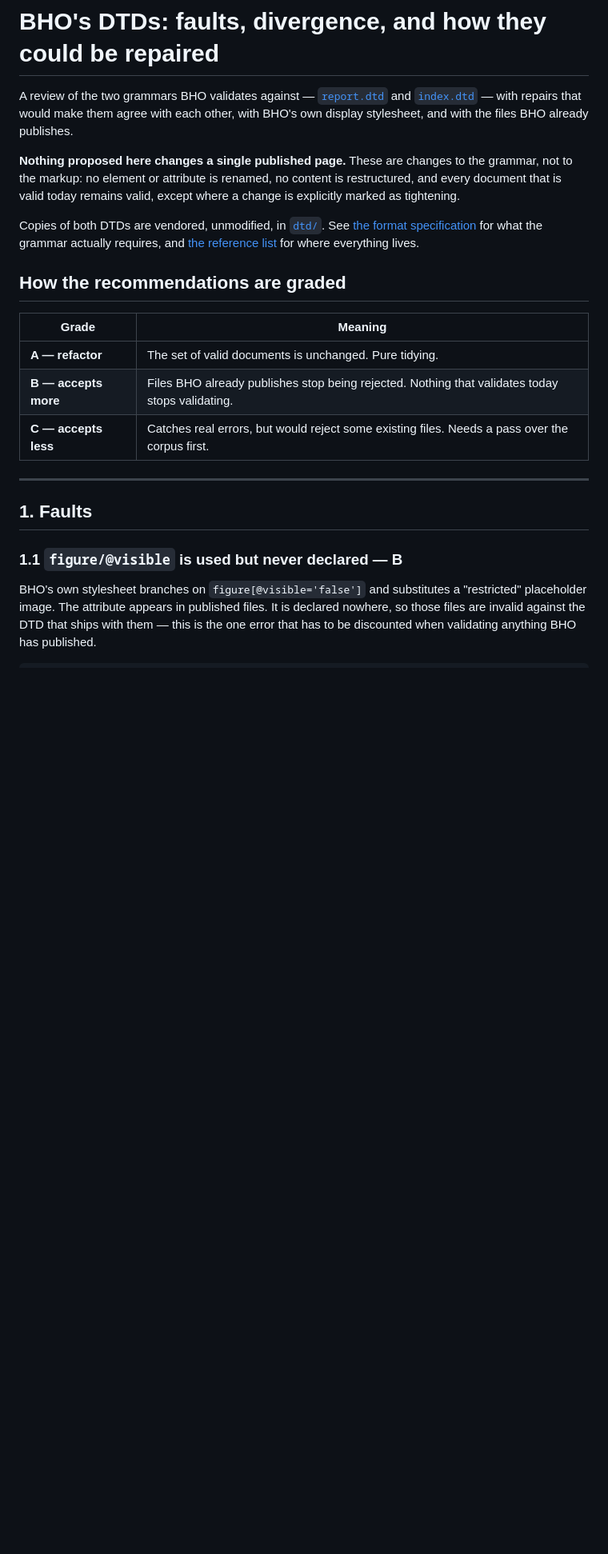
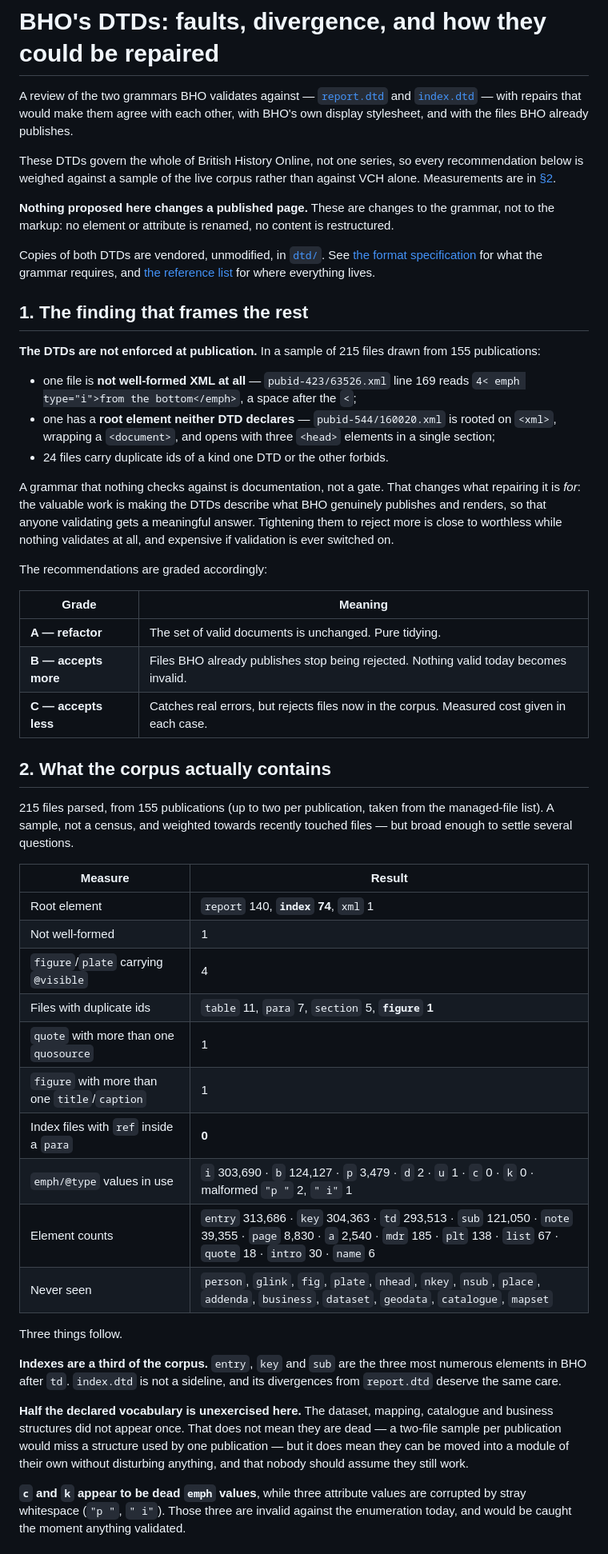
Before and after one commit to docuracy/VCH-PDF2BHO, a Markdown page: docs/bho-dtd-review.md, the part around one of its changes. Shown at 80% size. GitHub-like rendering; blank space fills up the shorter version.

```diff
--- a/docs/bho-dtd-review.md
+++ b/docs/bho-dtd-review.md
@@ -6,32 +6,75 @@ A review of the two grammars BHO validates against —
 make them agree with each other, with BHO's own display stylesheet, and with the files
 BHO already publishes.
 
-**Nothing proposed here changes a single published page.** These are changes to the
-grammar, not to the markup: no element or attribute is renamed, no content is
-restructured, and every document that is valid today remains valid, except where a
-change is explicitly marked as tightening.
+These DTDs govern the whole of British History Online, not one series, so every
+recommendation below is weighed against a sample of the live corpus rather than against
+VCH alone. Measurements are in [§2](#2-what-the-corpus-actually-contains).
+
+**Nothing proposed here changes a published page.** These are changes to the grammar,
+not to the markup: no element or attribute is renamed, no content is restructured.
 
 Copies of both DTDs are vendored, unmodified, in [`dtd/`](../dtd/). See
 [the format specification](bho-report-xml-specification.md) for what the grammar
-actually requires, and [the reference list](bho-schema-references.md) for where
-everything lives.
+requires, and [the reference list](bho-schema-references.md) for where everything lives.
 
-## How the recommendations are graded
+## 1. The finding that frames the rest
+
+**The DTDs are not enforced at publication.** In a sample of 215 files drawn from 155
+publications:
+
+- one file is **not well-formed XML at all** — `pubid-423/63526.xml` line 169 reads
+  `4< emph type="i">from the bottom</emph>`, a space after the `<`;
+- one has a **root element neither DTD declares** — `pubid-544/160020.xml` is rooted on
+  `<xml>`, wrapping a `<document>`, and opens with three `<head>` elements in a single
+  section;
+- 24 files carry duplicate ids of a kind one DTD or the other forbids.
+
+A grammar that nothing checks against is documentation, not a gate. That changes what
+repairing it is *for*: the valuable work is making the DTDs describe what BHO genuinely
+publishes and renders, so that anyone validating gets a meaningful answer. Tightening
+them to reject more is close to worthless while nothing validates at all, and expensive
+if validation is ever switched on.
+
+The recommendations are graded accordingly:
 
 | Grade | Meaning |
 |---|---|
 | **A — refactor** | The set of valid documents is unchanged. Pure tidying. |
-| **B — accepts more** | Files BHO already publishes stop being rejected. Nothing that validates today stops validating. |
-| **C — accepts less** | Catches real errors, but would reject some existing files. Needs a pass over the corpus first. |
+| **B — accepts more** | Files BHO already publishes stop being rejected. Nothing valid today becomes invalid. |
+| **C — accepts less** | Catches real errors, but rejects files now in the corpus. Measured cost given in each case. |
 
----
+## 2. What the corpus actually contains
 
-## 1. Faults
+215 files parsed, from 155 publications (up to two per publication, taken from the
+managed-file list). A sample, not a census, and weighted towards recently touched files
+— but broad enough to settle several questions.
 
-### 1.1 `figure/@visible` is used but never declared — **B**
+| Measure | Result |
+|---|---|
+| Root element | `report` 140, **`index` 74**, `xml` 1 |
+| Not well-formed | 1 |
+| `figure`/`plate` carrying `@visible` | 4 |
+| Files with duplicate ids | `table` 11, `para` 7, `section` 5, **`figure` 1** |
+| `quote` with more than one `quosource` | 1 |
+| `figure` with more than one `title`/`caption` | 1 |
+| Index files with `ref` inside a `para` | **0** |
+| `emph/@type` values in use | `i` 303,690 · `b` 124,127 · `p` 3,479 · `d` 2 · `u` 1 · `c` 0 · `k` 0 · malformed `"p "` 2, `" i"` 1 |
+| Element counts | `entry` 313,686 · `key` 304,363 · `td` 293,513 · `sub` 121,050 · `note` 39,355 · `page` 8,830 · `a` 2,540 · `mdr` 185 · `plt` 138 · `list` 67 · `quote` 18 · `intro` 30 · `name` 6 |
+| Never seen | `person`, `glink`, `fig`, `plate`, `nhead`, `nkey`, `nsub`, `place`, `addenda`, `business`, `dataset`, `geodata`, `catalogue`, `mapset` |
 
-BHO's own stylesheet branches on `figure[@visible='false']` and substitutes a
-"restricted" placeholder image. The attribute appears in published files. It is
-declared nowhere, so those files are invalid against the DTD that ships with them —
-this is the one error that has to be discounted when validating anything BHO has
-published.
+Three things follow.
+
+**Indexes are a third of the corpus.** `entry`, `key` and `sub` are the three most
+numerous elements in BHO after `td`. `index.dtd` is not a sideline, and its divergences
+from `report.dtd` deserve the same care.
+
+**Half the declared vocabulary is unexercised here.** The dataset, mapping, catalogue
+and business structures did not appear once. That does not mean they are dead — a
+two-file sample per publication would miss a structure used by one publication — but it
+does mean they can be moved into a module of their own without disturbing anything, and
+that nobody should assume they still work.
+
+**`c` and `k` appear to be dead `emph` values**, while three attribute values are
+corrupted by stray whitespace (`"p "`, `" i"`). Those three are invalid against the
+enumeration today, and would be caught the moment anything validated.
+
```
Also changed, not shown: other parts of docs/bho-dtd-review.md (+117 -108 lines).
